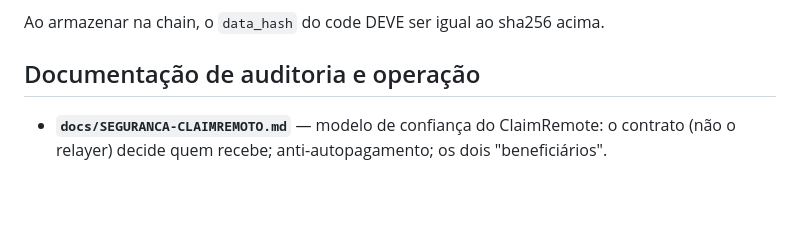
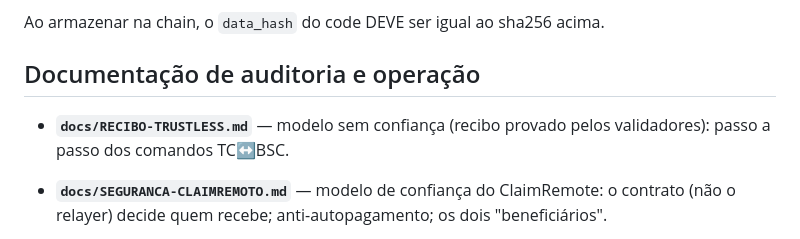
Before and after one commit to terra-classic-hyperlane/proof-of-delivery, a Markdown page: README.md, the part around the change. Rendered like a GitHub page; blank space fills up the shorter version.

```diff
--- a/README.md
+++ b/README.md
@@ -90,6 +90,7 @@ Ao armazenar na chain, o `data_hash` do code DEVE ser igual ao sha256 acima.
 
 ## Documentação de auditoria e operação
 
+- **`docs/RECIBO-TRUSTLESS.md`** — modelo sem confiança (recibo provado pelos validadores): passo a passo dos comandos TC↔BSC.
 - **`docs/SEGURANCA-CLAIMREMOTO.md`** — modelo de confiança do ClaimRemote: o contrato (não o relayer) decide quem recebe; anti-autopagamento; os dois "beneficiários".
 - **`docs/MANUAL-EXPANSAO.md`** — como adicionar chains, operadores e associações (de/para); por id vs por época.
 - **`docs/CLAIM-REMOTO.md`** — Vault v2: como as 4 chains se amarram (vínculos de endereço, atestação com quórum, taxa de origem paga ao operador).
```
Also changed, not shown: docs/RECIBO-TRUSTLESS.md (added, +138 -0 lines).
